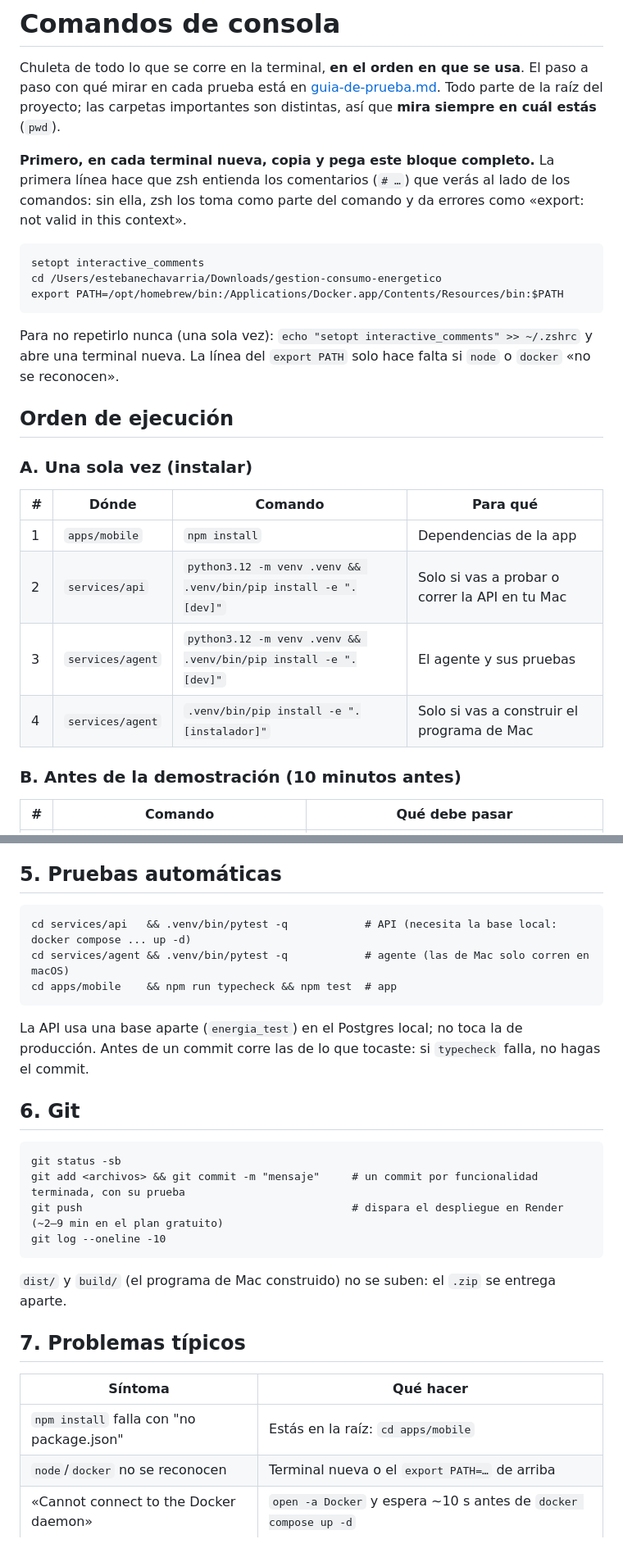
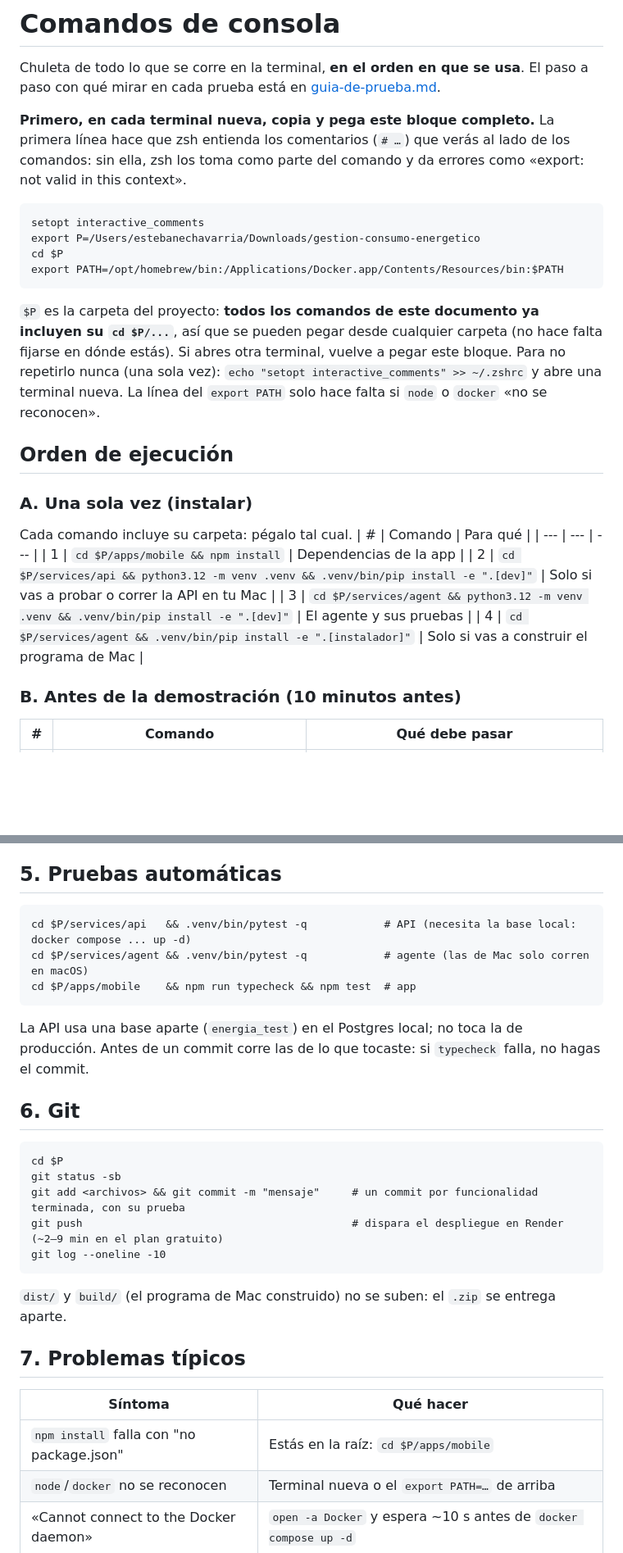
Before and after one commit to juanesteban194/apague-y-vamonos, a Markdown page: docs/comandos.md, 2 parts joined by grey strips. Shown at 82% size. GitHub-like rendering; blank space fills up the shorter version.

````diff
--- a/docs/comandos.md
+++ b/docs/comandos.md
@@ -1,25 +1,27 @@
 # Comandos de consola
 
 Chuleta de todo lo que se corre en la terminal, **en el orden en que se usa**. El paso a paso con qué mirar en cada prueba está en [guia-de-prueba.md](guia-de-prueba.md).
-Todo parte de la raíz del proyecto; las carpetas importantes son distintas, así que **mira siempre en cuál estás** (`pwd`).
 
 **Primero, en cada terminal nueva, copia y pega este bloque completo.** La primera línea hace que zsh entienda los comentarios (`# …`) que verás al lado de los comandos: sin ella, zsh los toma como parte del comando y da errores como «export: not valid in this context».
 ```
 setopt interactive_comments
-cd /Users/estebanechavarria/Downloads/gestion-consumo-energetico
+export P=/Users/estebanechavarria/Downloads/gestion-consumo-energetico
+cd $P
 export PATH=/opt/homebrew/bin:/Applications/Docker.app/Contents/Resources/bin:$PATH
 ```
+`$P` es la carpeta del proyecto: **todos los comandos de este documento ya incluyen su `cd $P/...`**, así que se pueden pegar desde cualquier carpeta (no hace falta fijarse en dónde estás). Si abres otra terminal, vuelve a pegar este bloque.
 Para no repetirlo nunca (una sola vez): `echo "setopt interactive_comments" >> ~/.zshrc` y abre una terminal nueva. La línea del `export PATH` solo hace falta si `node` o `docker` «no se reconocen».
 
 ## Orden de ejecución
 
 ### A. Una sola vez (instalar)
-| # | Dónde | Comando | Para qué |
-| --- | --- | --- | --- |
-| 1 | `apps/mobile` | `npm install` | Dependencias de la app |
-| 2 | `services/api` | `python3.12 -m venv .venv && .venv/bin/pip install -e ".[dev]"` | Solo si vas a probar o correr la API en tu Mac |
-| 3 | `services/agent` | `python3.12 -m venv .venv && .venv/bin/pip install -e ".[dev]"` | El agente y sus pruebas |
-| 4 | `services/agent` | `.venv/bin/pip install -e ".[instalador]"` | Solo si vas a construir el programa de Mac |
+Cada comando incluye su carpeta: pégalo tal cual.
+| # | Comando | Para qué |
+| --- | --- | --- |
+| 1 | `cd $P/apps/mobile && npm install` | Dependencias de la app |
+| 2 | `cd $P/services/api && python3.12 -m venv .venv && .venv/bin/pip install -e ".[dev]"` | Solo si vas a probar o correr la API en tu Mac |
+| 3 | `cd $P/services/agent && python3.12 -m venv .venv && .venv/bin/pip install -e ".[dev]"` | El agente y sus pruebas |
+| 4 | `cd $P/services/agent && .venv/bin/pip install -e ".[instalador]"` | Solo si vas a construir el programa de Mac |
 
 ### B. Antes de la demostración (10 minutos antes)
 | # | Comando | Qué debe pasar |
@@ -141,14 +145,15 @@ Regla: la cuota de Tuya Cloud no se gasta. El agente lee por LAN; el wizard, los
 
 ## 5. Pruebas automáticas
 ```
-cd services/api   && .venv/bin/pytest -q            # API (necesita la base local: docker compose ... up -d)
-cd services/agent && .venv/bin/pytest -q            # agente (las de Mac solo corren en macOS)
-cd apps/mobile    && npm run typecheck && npm test  # app
+cd $P/services/api   && .venv/bin/pytest -q            # API (necesita la base local: docker compose ... up -d)
+cd $P/services/agent && .venv/bin/pytest -q            # agente (las de Mac solo corren en macOS)
+cd $P/apps/mobile    && npm run typecheck && npm test  # app
 ```
 La API usa una base aparte (`energia_test`) en el Postgres local; no toca la de producción. Antes de un commit corre las de lo que tocaste: si `typecheck` falla, no hagas el commit.
 
 ## 6. Git
 ```
+cd $P
 git status -sb
 git add <archivos> && git commit -m "mensaje"     # un commit por funcionalidad terminada, con su prueba
 git push                                          # dispara el despliegue en Render (~2–9 min en el plan gratuito)
@@ -159,7 +164,7 @@ git log --oneline -10
 ## 7. Problemas típicos
 | Síntoma | Qué hacer |
 | --- | --- |
-| `npm install` falla con "no package.json" | Estás en la raíz: `cd apps/mobile` |
+| `npm install` falla con "no package.json" | Estás en la raíz: `cd $P/apps/mobile` |
 | `node`/`docker` no se reconocen | Terminal nueva o el `export PATH=…` de arriba |
 | «Cannot connect to the Docker daemon» | `open -a Docker` y espera ~10 s antes de `docker compose up -d` |
 | Expo Go no abre el proyecto | Misma WiFi, sin datos móviles, permiso *Red local* en iPhone; si no, `npm run start:tunnel` |
````
Also changed, not shown: other parts of docs/comandos.md (+14 -12 lines).
